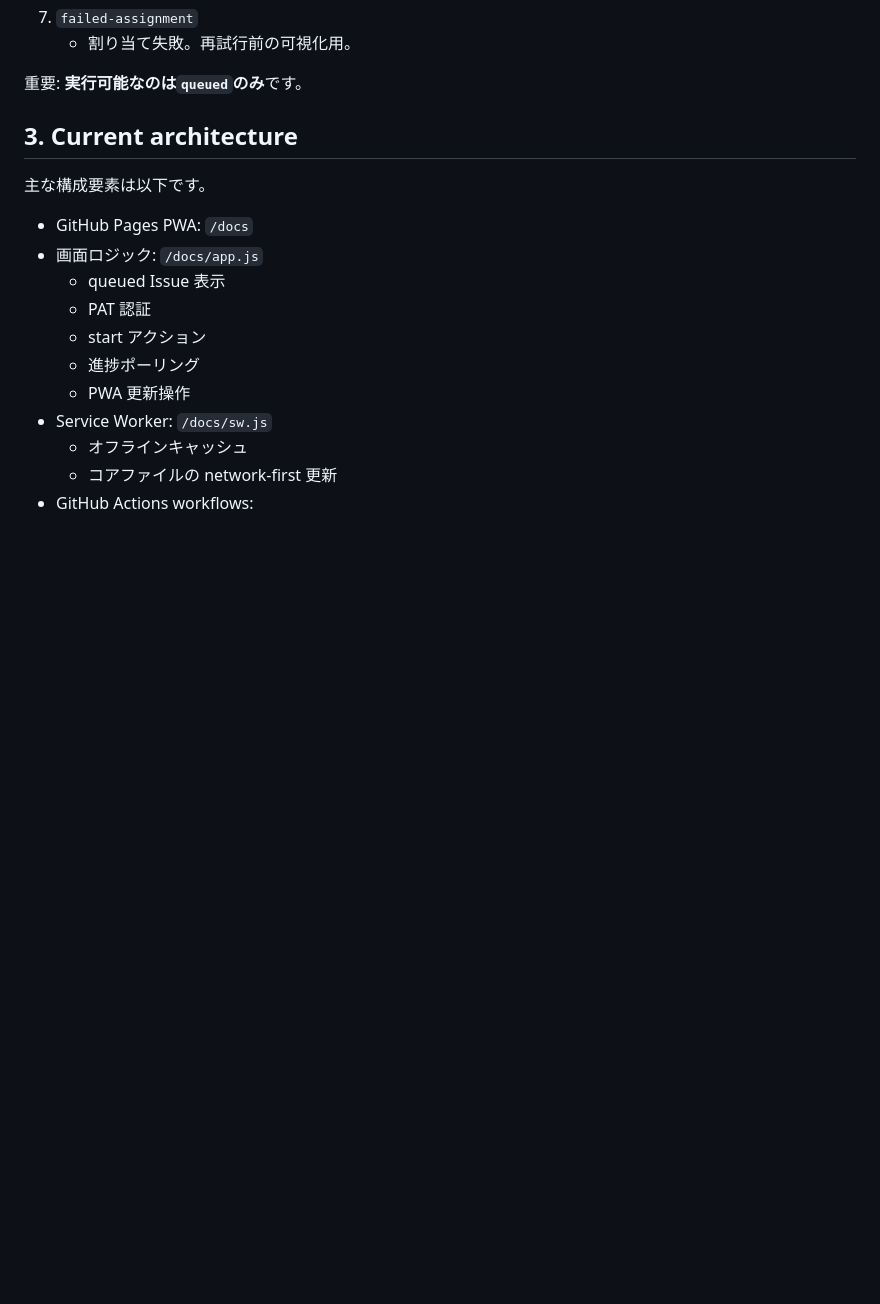
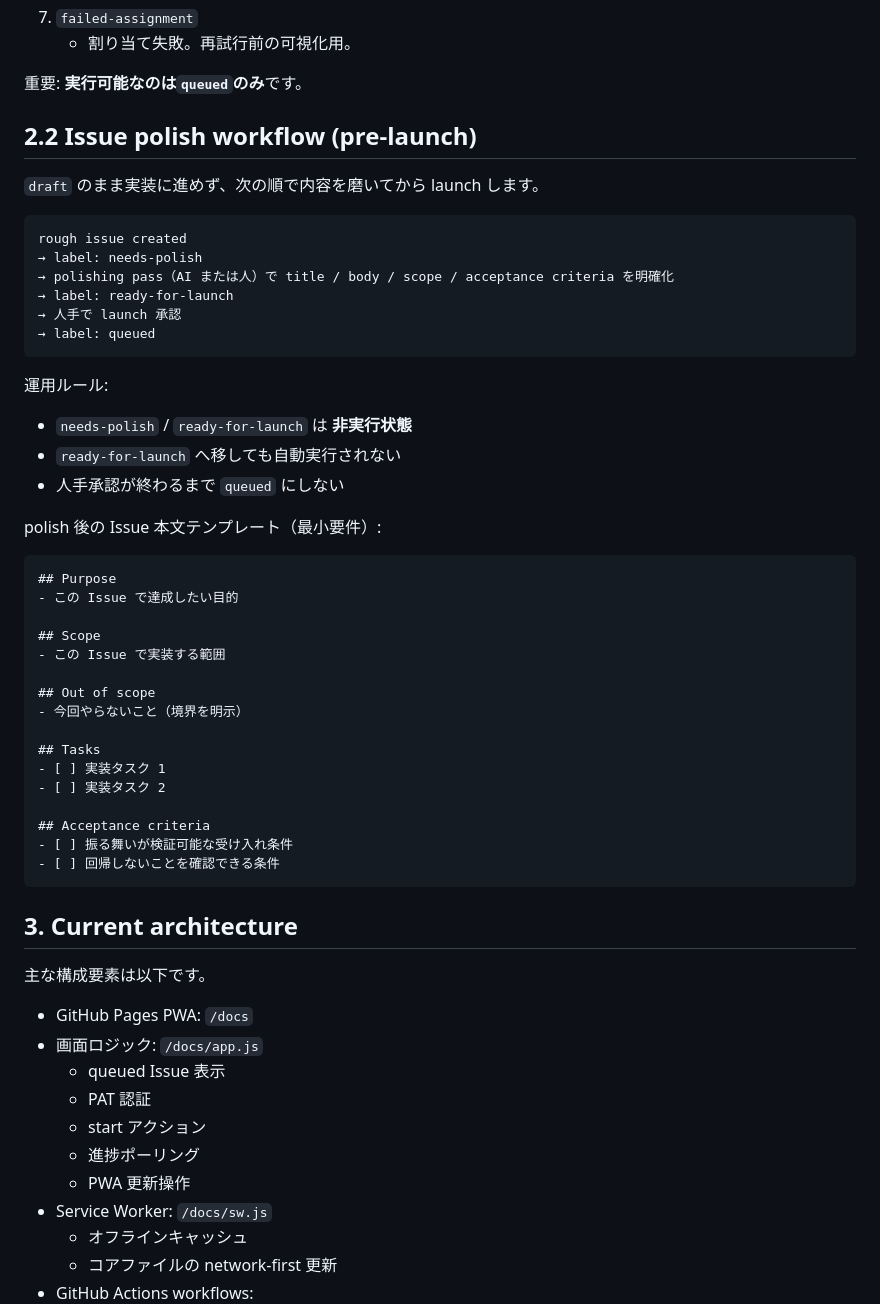
Before and after one commit to sunpotflower4460-cpu/Orchestra-merger, a Markdown page: README.md, the part around the change. Drawn GitHub-style; blank space fills up the shorter version.

Commit message:
Add pre-launch issue polish workflow docs and template (#54)

````diff
--- a/README.md
+++ b/README.md
@@ -45,6 +45,46 @@ Issue のライフサイクルは次を想定します。
    - 割り当て失敗。再試行前の可視化用。
 
 重要: **実行可能なのは`queued`のみ**です。
+
+## 2.2 Issue polish workflow (pre-launch)
+
+`draft` のまま実装に進めず、次の順で内容を磨いてから launch します。
+
+```txt
+rough issue created
+→ label: needs-polish
+→ polishing pass（AI または人）で title / body / scope / acceptance criteria を明確化
+→ label: ready-for-launch
+→ 人手で launch 承認
+→ label: queued
+```
+
+運用ルール:
+
+- `needs-polish` / `ready-for-launch` は **非実行状態**
+- `ready-for-launch` へ移しても自動実行されない
+- 人手承認が終わるまで `queued` にしない
+
+polish 後の Issue 本文テンプレート（最小要件）:
+
+```markdown
+## Purpose
+- この Issue で達成したい目的
+
+## Scope
+- この Issue で実装する範囲
+
+## Out of scope
+- 今回やらないこと（境界を明示）
+
+## Tasks
+- [ ] 実装タスク 1
+- [ ] 実装タスク 2
+
+## Acceptance criteria
+- [ ] 振る舞いが検証可能な受け入れ条件
+- [ ] 回帰しないことを確認できる条件
+```
 
 ## 3. Current architecture
 
````
Also changed, not shown: .github/ISSUE_TEMPLATE/issue-polish.md (added, +29 -0 lines).
